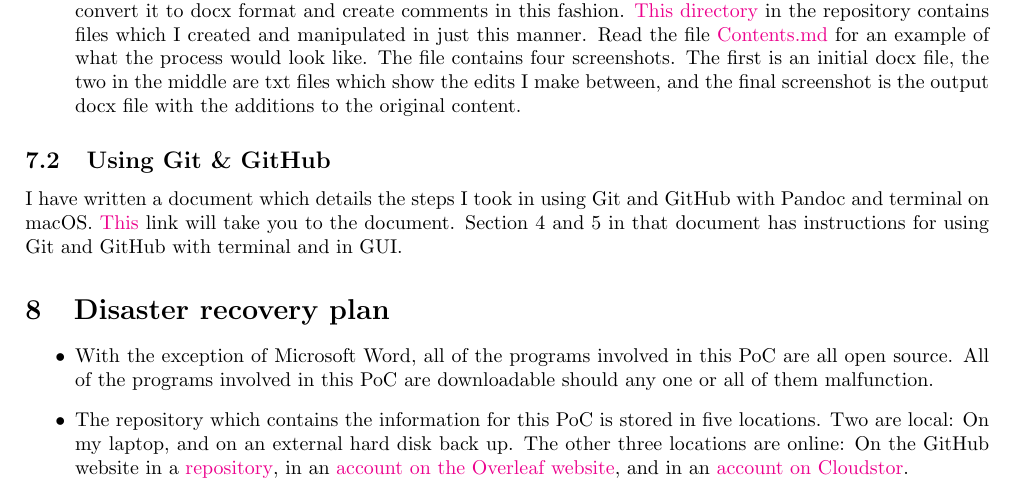
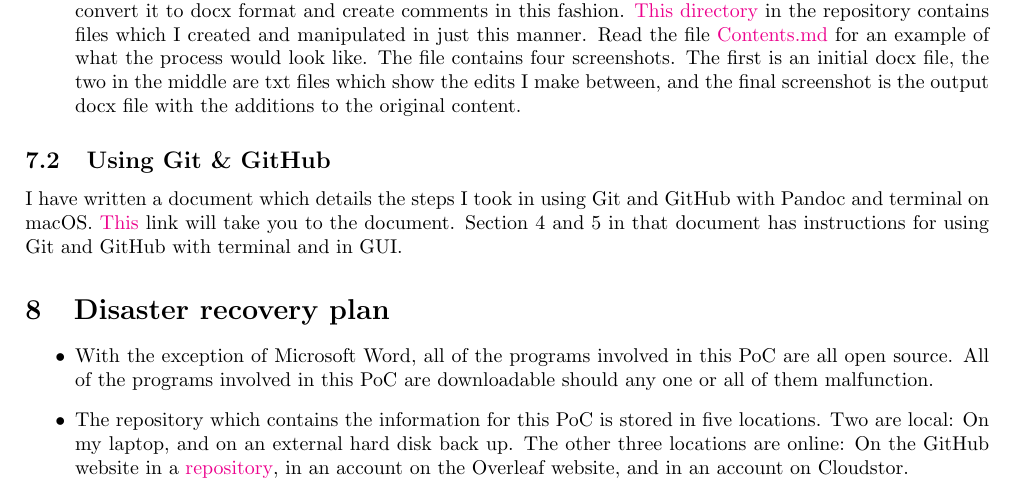
Before and after one commit to MQ-FOAR705/Version-Control-Supervisor-Feedback-PoC, a LaTeX document (PoC.tex): part of page 6 of 6, cut so that both start at the same text. Compiled offline with pdfLaTeX.

Commit message:
Updates from Overleaf

```diff
--- a/PoC.tex
+++ b/PoC.tex
@@ -255,7 +255,7 @@ I have written a document which details the steps I took in using Git and GitHub
 
 \begin{itemize}
     \item With the exception of Microsoft Word, all of the programs involved in this PoC are all open source. All of the programs involved in this PoC are downloadable should any one or all of them malfunction.
-    \item The repository which contains the information for this PoC is stored in five locations. Two are local: On my laptop, and on an external hard disk back up. The other three locations are online: On the GitHub website in a \href{https://github.com/MQ-FOAR705/Version-Control-Supervisor-Feedback-PoC}{repository}, in an \href{https://www.overleaf.com/project/5dc25fe708305a00018fcaec}{account on the Overleaf website}, and in an \href{https://cloudstor.aarnet.edu.au/plus/apps/files/?dir=/PoC-2019/Version-Control-Supervisor-Feedback-PoC&fileid=3988737450}{account on Cloudstor}.
+    \item The repository which contains the information for this PoC is stored in five locations. Two are local: On my laptop, and on an external hard disk back up. The other three locations are online: On the GitHub website in a \href{https://github.com/MQ-FOAR705/Version-Control-Supervisor-Feedback-PoC}{repository}, in an account on the Overleaf website, and in an account on Cloudstor.
 \end{itemize}
 
 \end{document}
```
